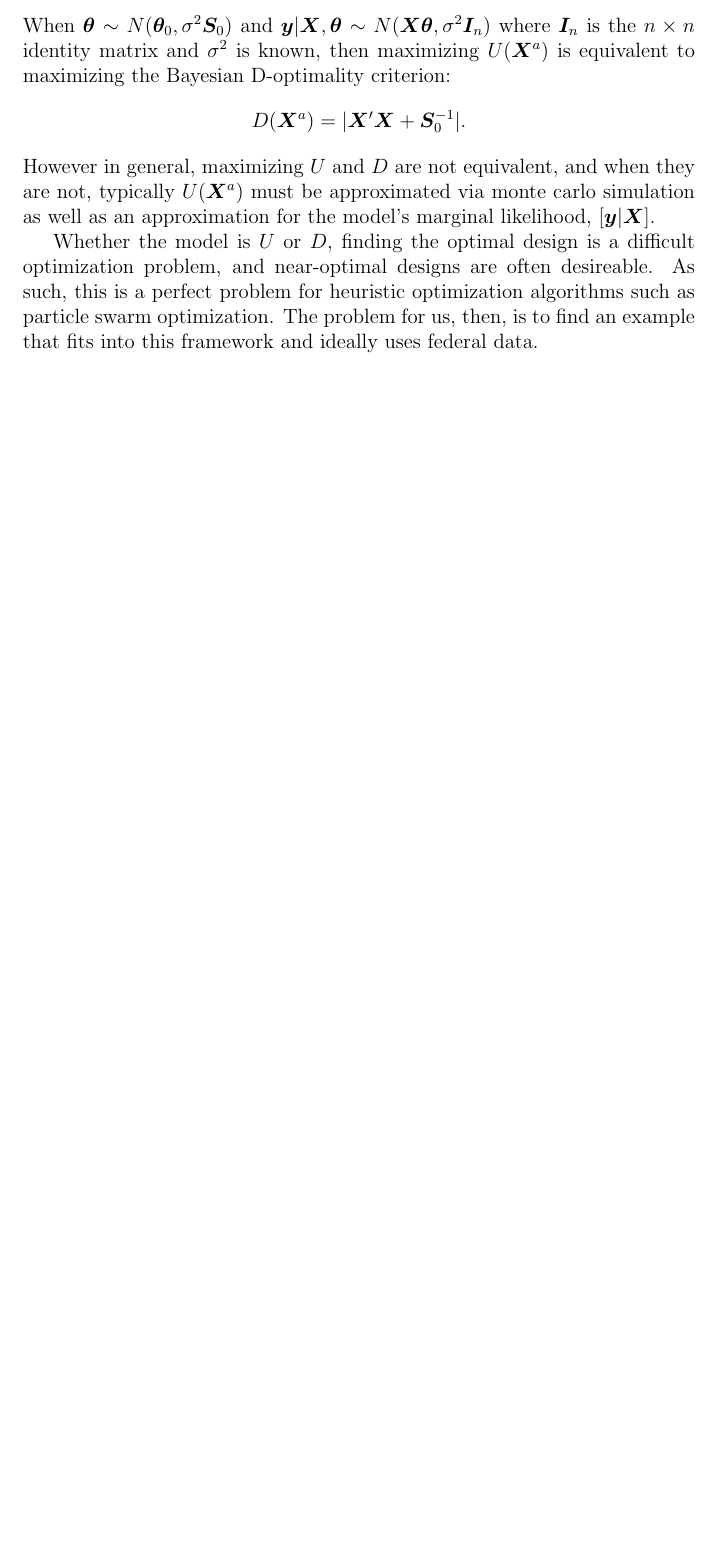
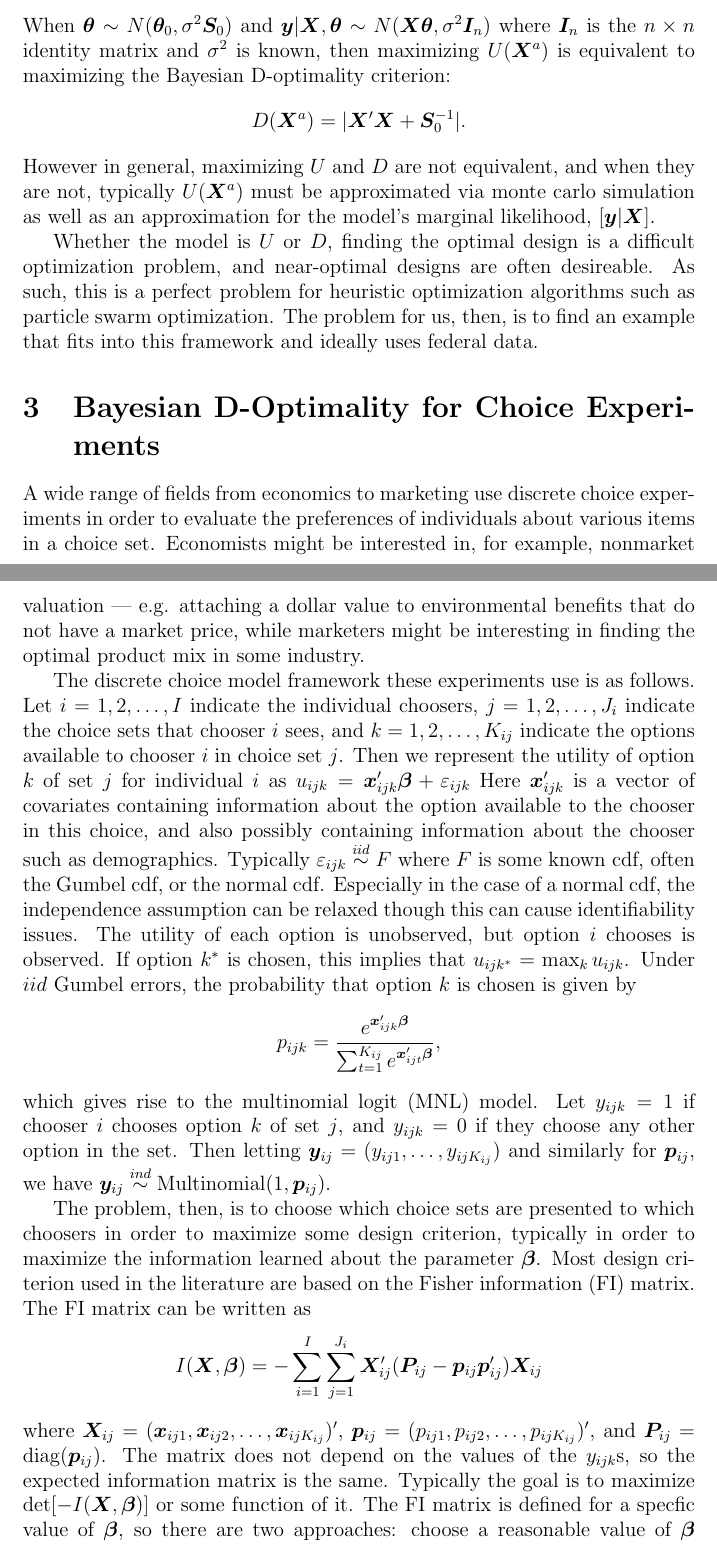
Before and after one commit to simpsonm/psodesign, a LaTeX document (bayesd.tex): part of page 2 of 2 before the commit and two parts of pages 2 and 3 of 4 after it, the two joined at a grey line, cut so that both start at the same text, the shorter picture padded with empty space. Compiled offline with pdfLaTeX.

Commit message:
added a MNL section

```diff
--- a/bayesd.tex
+++ b/bayesd.tex
@@ -30,4 +30,24 @@ D(\bm{X}^{a}) = |\bm{X}'\bm{X} + \bm{S}_0^{-1}|.
 However in general, maximizing $U$ and $D$ are not equivalent, and when they are not, typically $U(\bm{X}^a)$ must be approximated via monte carlo simulation as well as an approximation for the model's marginal likelihood, $[\bm{y}|\bm{X}]$.
 
 Whether the model is $U$ or $D$, finding the optimal design is a difficult optimization problem, and near-optimal designs are often desireable. As such, this is a perfect problem for heuristic optimization algorithms such as particle swarm optimization. The problem for us, then, is to find an example that fits into this framework and ideally uses federal data.
+
+\section{Bayesian D-Optimality for Choice Experiments}
+
+A wide range of fields from economics to marketing use discrete choice experiments in order to evaluate the preferences of individuals about various items in a choice set. Economists might be interested in, for example, nonmarket valuation --- e.g. attaching a dollar value to environmental benefits that do not have a market price, while marketers might be interesting in finding the optimal product mix in some industry.
+
+The discrete choice model framework these experiments use is as follows. Let $i=1,2,\dots,I$ indicate the individual choosers, $j=1,2,\dots,J_i$ indicate the choice sets that chooser $i$ sees, and $k=1,2,\dots,K_{ij}$ indicate the options available to chooser $i$ in choice set $j$. Then we represent the utility of option $k$ of set $j$ for individual $i$ as $u_{ijk} = \bm{x}'_{ijk}\bm{\beta} + \varepsilon_{ijk}$ Here $\bm{x}'_{ijk}$ is a vector of covariates containing information about the option available to the chooser in this choice, and also possibly containing information about the chooser such as demographics. Typically $\varepsilon_{ijk}\stackrel{iid}{\sim} F$ where $F$ is some known cdf, often the Gumbel cdf, or the normal cdf. Especially in the case of a normal cdf, the independence assumption can be relaxed though this can cause identifiability issues. The utility of each option is unobserved, but option $i$ chooses is observed. If option $k^*$ is chosen, this implies that $u_{ijk^*} = \max_{k}u_{ijk}$. Under $iid$ Gumbel errors, the probability that option $k$ is chosen is given by
+\begin{align*}
+p_{ijk} = \frac{e^{\bm{x}'_{ijk}\bm{\beta}}}{\sum_{t=1}^{K_{ij}}e^{\bm{x}_{ijt}'\bm{\beta}}},
+\end{align*}
+which gives rise to the multinomial logit (MNL) model. Let $y_{ijk}=1$ if chooser $i$ chooses option $k$ of set $j$, and $y_{ijk}=0$ if they choose any other option in the set. Then letting $\bm{y}_{ij}=(y_{ij1},\dots,y_{ijK_{ij}})$ and similarly for $\bm{p}_{ij}$, we have $\bm{y}_{ij}\stackrel{ind}{\sim} \mathrm{Multinomial}(1, \bm{p}_{ij})$.
+
+% In reality individual consumers often face many possible choices at once, but in discrete choice {\it experiments} it is often preferable to provide choosers with only two options at one time in order to reduce cognitive load. This allows us to simplify the model considerably. Now let $y_{ij} = 1$ if chooser $i$ in choice $j$ chose the first option, and $y_{ij}$ if they chose the second option (where ``first'' and ``second'' are arbitrarily chosen). Further let $\bm{x}_{ij}'$ be a vector of covariates with information about both options as well as potentially the chooser. Then $p_{ij}=1/(1 + e^{-\bm{x}_{ij}'\bm{\beta}})$ is the probability that the first option is chosen by chooser $i$ in choice $j$ and the model can be written as $y_{ij}\stackrel{ind}{\sim}\mathrm{Bernoulli}(p_{ij})$. We will focus on this relatively simple logistic regression model, though the design methodology applies more generally.
+
+The problem, then, is to choose which choice sets are presented to which choosers in order to maximize some design criterion, typically in order to maximize the information learned about the parameter $\bm{\beta}$. Most design criterion used in the literature are based on the Fisher information (FI) matrix. The FI matrix can be written as
+\begin{align*}
+I(\bm{X},\bm{\beta}) = -\sum_{i=1}^I\sum_{j=1}^{J_i}\bm{X}_{ij}'(\bm{P}_{ij} - \bm{p}_{ij}\bm{p}_{ij}')\bm{X}_{ij}
+\end{align*}
+where $\bm{X}_{ij} = (\bm{x}_{ij1}, \bm{x}_{ij2}, \dots, \bm{x}_{ijK_{ij}})'$, $\bm{p}_{ij} = (p_{ij1}, p_{ij2}, \dots, p_{ijK_{ij}})'$, and $\bm{P}_{ij}=\mathrm{diag}(\bm{p}_{ij})$. The matrix does not depend on the values of the $y_{ijk}$s, so the expected information matrix is the same. Typically the goal is to maximize $\mathrm{det}[-I(\bm{X},\bm{\beta})]$ or some function of it. The FI matrix is defined for a specfic value of $\bm{\beta}$, so there are two approaches: choose a reasonable value of $\bm{\beta}$ and find the optimal design for that particular value, or put a prior on $\bm{\beta}$ and maximize the expected value of the FI with respect to that prior. A Bayesian entropy based design criterion can also be used, though I do not think this corresponds to maximizing the a priori expected FI.
+
+The main problem with these design problems, from our perspective, is that the choice sets live in a discrete space. Typically it involves varying one or more factors on a finite number of levels. Any continuous factors, such as price, are reduced to a small number of possible factors. So if we use this sort example, we might not have a ready-made example.
 \end{document}
```
Also changed, not shown: bayesd.pdf.
